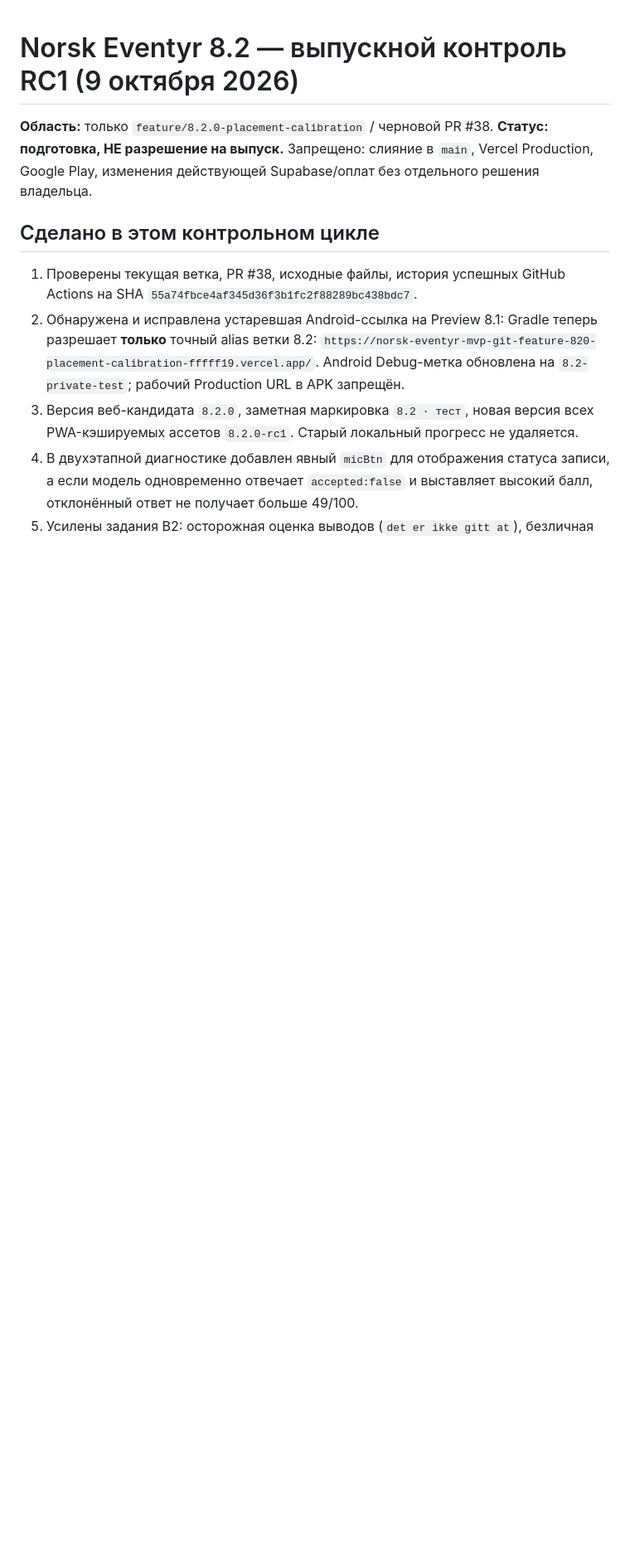
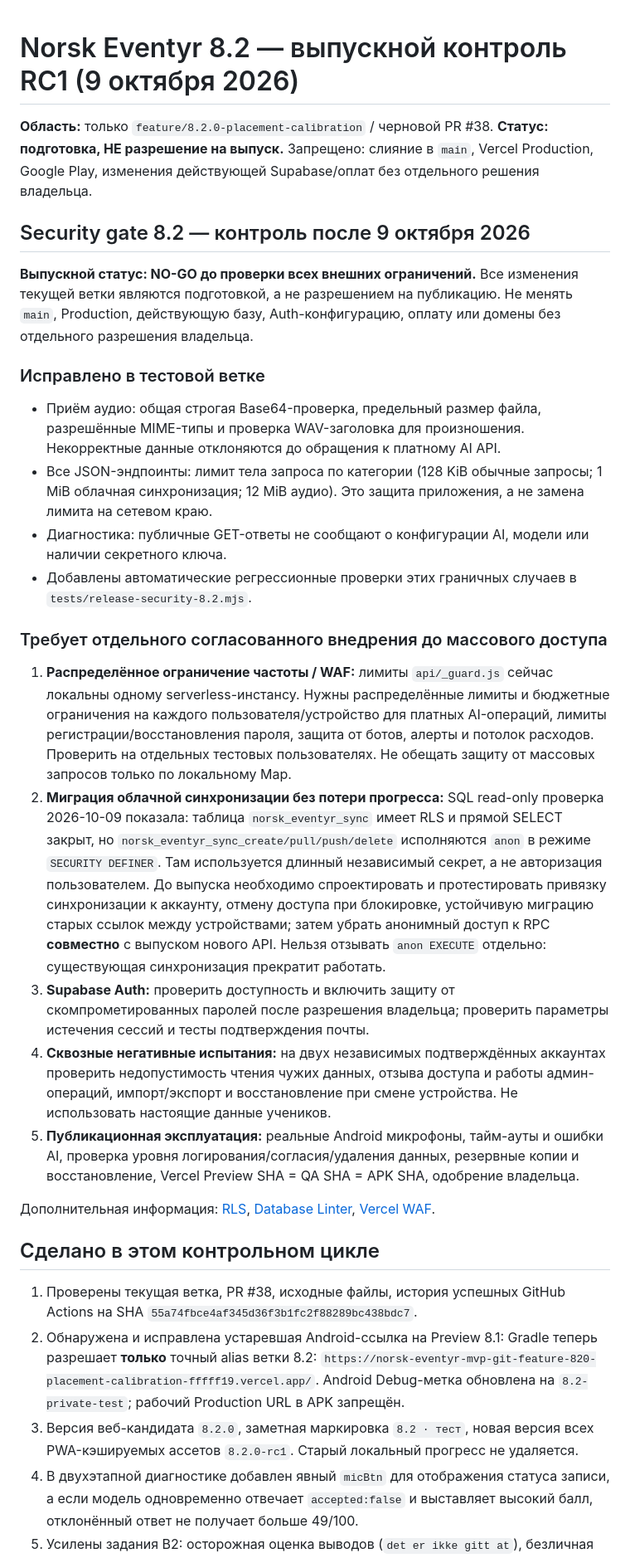
Before and after one commit to mukomell72-ui/norsk-eventyr, a Markdown page: RELEASE_READINESS_8.2.md, the part around the change. Shown at 83% size. GitHub-like rendering; blank space fills up the shorter version.

Commit message:
Record security no-go gates, findings and audited release requirements for 8.2

```diff
--- a/RELEASE_READINESS_8.2.md
+++ b/RELEASE_READINESS_8.2.md
@@ -2,6 +2,27 @@
 
 **Область:** только `feature/8.2.0-placement-calibration` / черновой PR #38. **Статус: подготовка, НЕ разрешение на выпуск.**
 Запрещено: слияние в `main`, Vercel Production, Google Play, изменения действующей Supabase/оплат без отдельного решения владельца.
+
+## Security gate 8.2 — контроль после 9 октября 2026
+
+**Выпускной статус: NO-GO до проверки всех внешних ограничений.** Все изменения текущей ветки являются подготовкой, а не разрешением на публикацию. Не менять `main`, Production, действующую базу, Auth-конфигурацию, оплату или домены без отдельного разрешения владельца.
+
+### Исправлено в тестовой ветке
+
+- Приём аудио: общая строгая Base64-проверка, предельный размер файла, разрешённые MIME-типы и проверка WAV-заголовка для произношения. Некорректные данные отклоняются до обращения к платному AI API.
+- Все JSON-эндпоинты: лимит тела запроса по категории (128 KiB обычные запросы; 1 MiB облачная синхронизация; 12 MiB аудио). Это защита приложения, а не замена лимита на сетевом краю.
+- Диагностика: публичные GET-ответы не сообщают о конфигурации AI, модели или наличии секретного ключа.
+- Добавлены автоматические регрессионные проверки этих граничных случаев в `tests/release-security-8.2.mjs`.
+
+### Требует отдельного согласованного внедрения до массового доступа
+
+1. **Распределённое ограничение частоты / WAF:** лимиты `api/_guard.js` сейчас локальны одному serverless-инстансу. Нужны распределённые лимиты и бюджетные ограничения на каждого пользователя/устройство для платных AI-операций, лимиты регистрации/восстановления пароля, защита от ботов, алерты и потолок расходов. Проверить на отдельных тестовых пользователях. Не обещать защиту от массовых запросов только по локальному Map.
+2. **Миграция облачной синхронизации без потери прогресса:** SQL read-only проверка 2026-10-09 показала: таблица `norsk_eventyr_sync` имеет RLS и прямой SELECT закрыт, но `norsk_eventyr_sync_create/pull/push/delete` исполняются `anon` в режиме `SECURITY DEFINER`. Там используется длинный независимый секрет, а не авторизация пользователем. До выпуска необходимо спроектировать и протестировать привязку синхронизации к аккаунту, отмену доступа при блокировке, устойчивую миграцию старых ссылок между устройствами; затем убрать анонимный доступ к RPC **совместно** с выпуском нового API. Нельзя отзывать `anon EXECUTE` отдельно: существующая синхронизация прекратит работать.
+3. **Supabase Auth:** проверить доступность и включить защиту от скомпрометированных паролей после разрешения владельца; проверить параметры истечения сессий и тесты подтверждения почты.
+4. **Сквозные негативные испытания:** на двух независимых подтверждённых аккаунтах проверить недопустимость чтения чужих данных, отзыва доступа и работы админ-операций, импорт/экспорт и восстановление при смене устройства. Не использовать настоящие данные учеников.
+5. **Публикационная эксплуатация:** реальные Android микрофоны, тайм-ауты и ошибки AI, проверка уровня логирования/согласия/удаления данных, резервные копии и восстановление, Vercel Preview SHA = QA SHA = APK SHA, одобрение владельца.
+
+Дополнительная информация: [RLS](https://supabase.com/docs/guides/database/postgres/row-level-security), [Database Linter](https://supabase.com/docs/guides/database/database-linter), [Vercel WAF](https://vercel.com/docs/vercel-firewall/vercel-waf).
 
 ## Сделано в этом контрольном цикле
 
```
